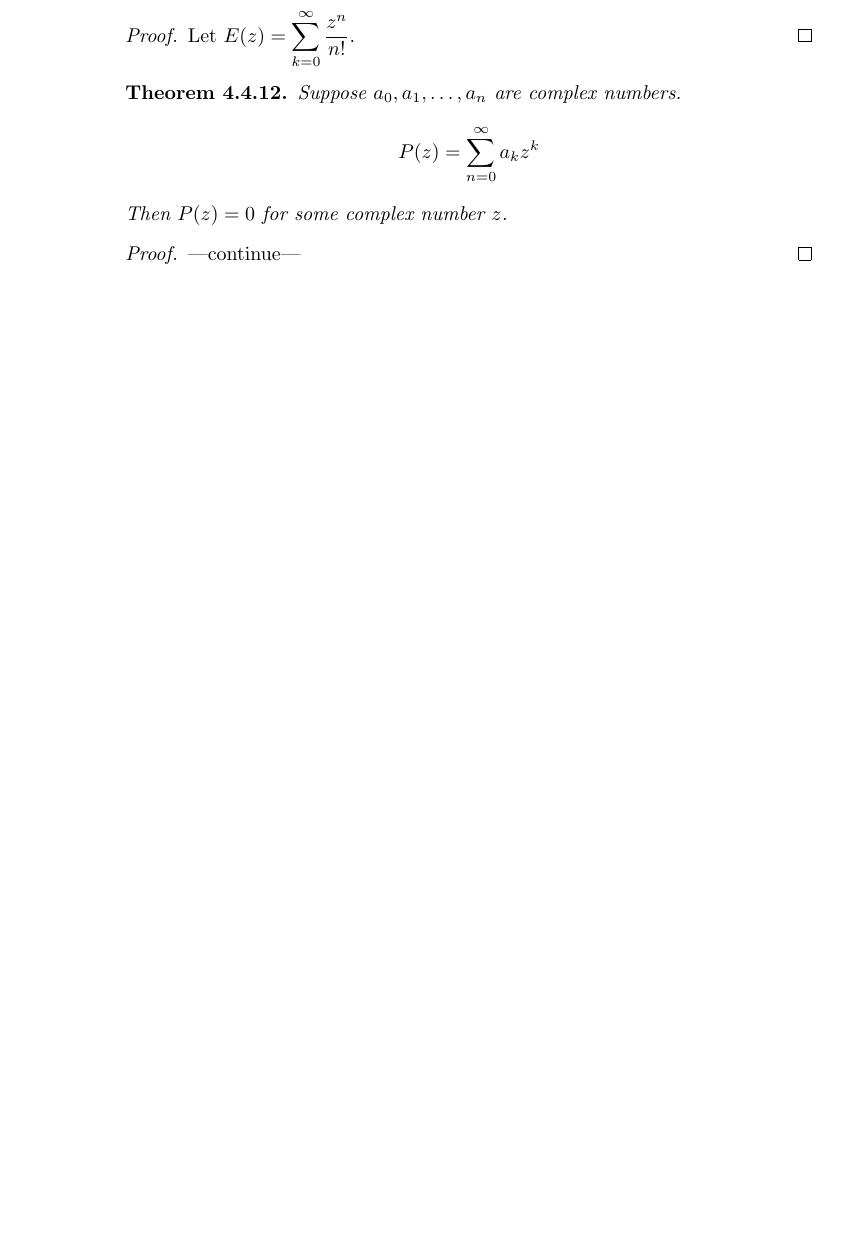
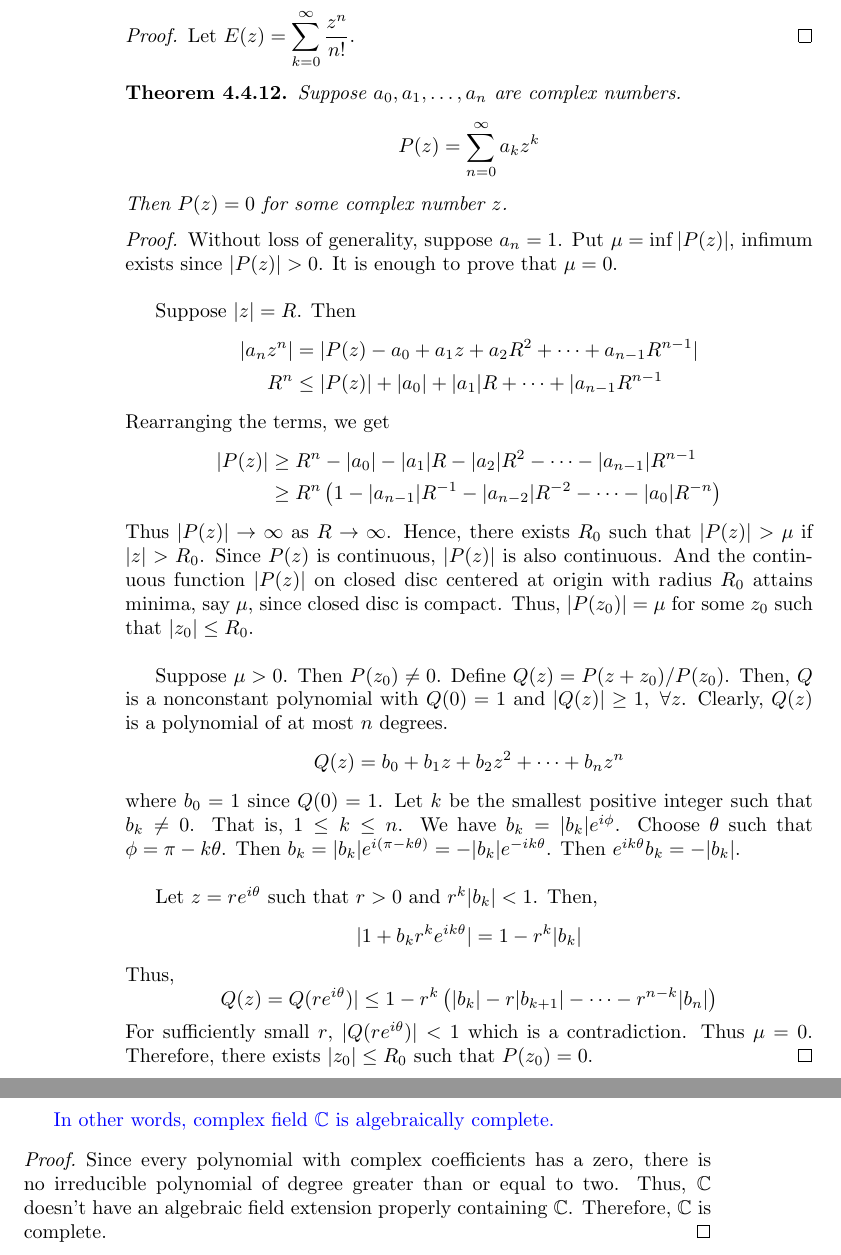
Before and after one commit to jacobantony987/mathematics, a LaTeX thesis (mgu_msc.tex, which reads 14real_analysis.tex): part of page 90 of 400 before the commit and two parts of pages 90 and 91 of 400 after it, the two joined at a grey line, cut so that both start at the same text, the shorter picture padded with empty space. Compiled offline with pdfLaTeX.

Commit message:
real analysis completed

```diff
--- a/14real_analysis.tex
+++ b/14real_analysis.tex
@@ -2729,5 +2729,59 @@ Whether the power series representation is unique ?
 	Then $P(z) = 0$ for some complex number $z$.
 \end{theorem}
 \begin{proof}
-	---continue---
-\end{proof}
+	Without loss of generality, suppose $a_n = 1$.
+	Put $\mu = \inf |P(z)|$, infimum exists since $|P(z)| > 0$.
+	It is enough to prove that $\mu = 0$.\\
+
+	Suppose $|z| = R$.
+	Then
+	\begin{align*}
+		|a_n z^n|
+		& = |P(z) - a_0 + a_1z + a_2R^2 + \dots + a_{n-1}R^{n-1}| \\
+		R^n
+		& \le |P(z)| + |a_0| + |a_1|R + \dots + |a_{n-1}R^{n-1}
+	\end{align*}
+	Rearranging the terms, we get
+	\begin{align*}
+		|P(z)|
+		& \ge R^n - |a_0| - |a_1|R - |a_2|R^2 - \dots - |a_{n-1}|R^{n-1} \\
+		& \ge R^n \left(1 - |a_{n-1}|R^{-1} - |a_{n-2}|R^{-2} - \dots - |a_0|R^{-n} \right)
+	\end{align*}
+	Thus $|P(z)| \to \infty$ as $R \to \infty$.
+	Hence, there exists $R_0$ such that $|P(z)| > \mu$ if $|z| > R_0$.
+	Since $P(z)$ is continuous, $|P(z)|$ is also continuous.
+	And the continuous function $|P(z)|$ on closed disc centered at origin with radius $R_0$ attains minima, say $\mu$, since closed disc is compact.
+	Thus, $|P(z_0)| = \mu$ for some $z_0$ such that $|z_0| \le R_0$.\\
+
+	Suppose $\mu > 0$.
+	Then $P(z_0) \ne 0$.
+	Define $Q(z) = P(z+z_0)/P(z_0)$.
+	Then, $Q$ is a nonconstant polynomial with $Q(0) = 1$ and $|Q(z)| \ge 1,\ \forall z$.
+	Clearly, $Q(z)$ is a polynomial of at most $n$ degrees.
+	\[ Q(z) = b_0 + b_1z + b_2z^2 + \dots + b_n z^n \]
+	where $b_0 = 1$ since $Q(0) = 1$.
+	Let $k$ be the smallest positive integer such that $b_k \ne 0$.
+	That is, $1 \le k \le n$.
+	We have $b_k = |b_k| e^{i\phi}$.
+	Choose $\theta$ such that $\phi = \pi-k\theta$.
+	Then $b_k = |b_k|e^{i(\pi-k\theta)} = -|b_k|e^{-ik\theta}$.
+	Then $e^{ik\theta}b_k = -|b_k|$.\\
+
+	Let $z = re^{i\theta}$ such that $r > 0$ and $r^k|b_k| < 1$.
+	Then,
+	\[ |1+b_kr^ke^{ik\theta}| = 1 - r^k|b_k| \]
+	Thus,
+	\[ Q(z) = Q(re^{i\theta})| \le 1 - r^k\left(|b_k|-r|b_{k+1}| - \dots - r^{n-k}|b_n| \right) \]
+	For sufficiently small $r$, $|Q(re^{i\theta})| < 1$ which is a contradiction.
+	Thus $\mu = 0$.
+	Therefore, there exists $|z_0| \le R_0$ such that $P(z_0) = 0$.
+\end{proof}
+
+\begin{important}
+	In other words, complex field $\mathbb{C}$ is algebraically complete.
+\end{important}
+\begin{proof}
+	Since every polynomial with complex coefficients has a zero, there is no irreducible polynomial of degree greater than or equal to two.
+	Thus, $\mathbb{C}$ doesn't have an algebraic field extension properly containing $\mathbb{C}$.
+	Therefore, $\mathbb{C}$ is complete.
+\end{proof}
```
Also changed, not shown: mgu_msc.pdf.
